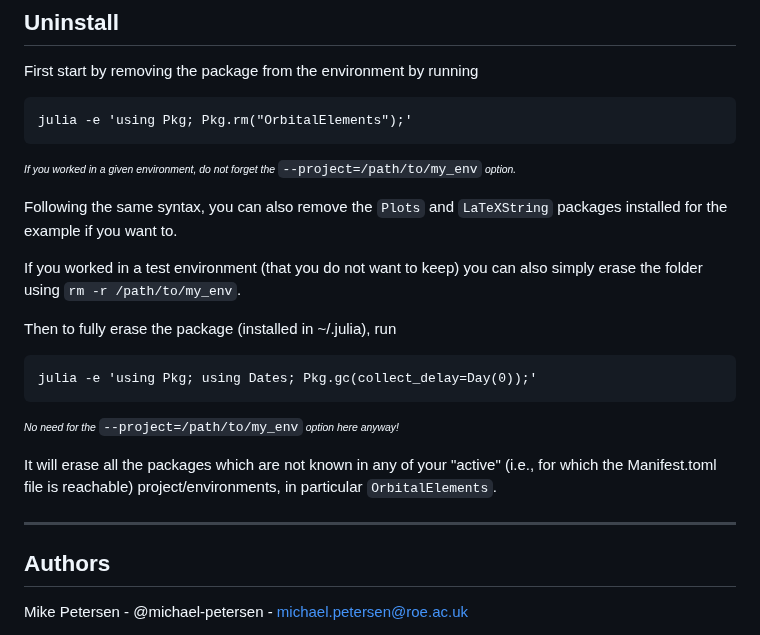
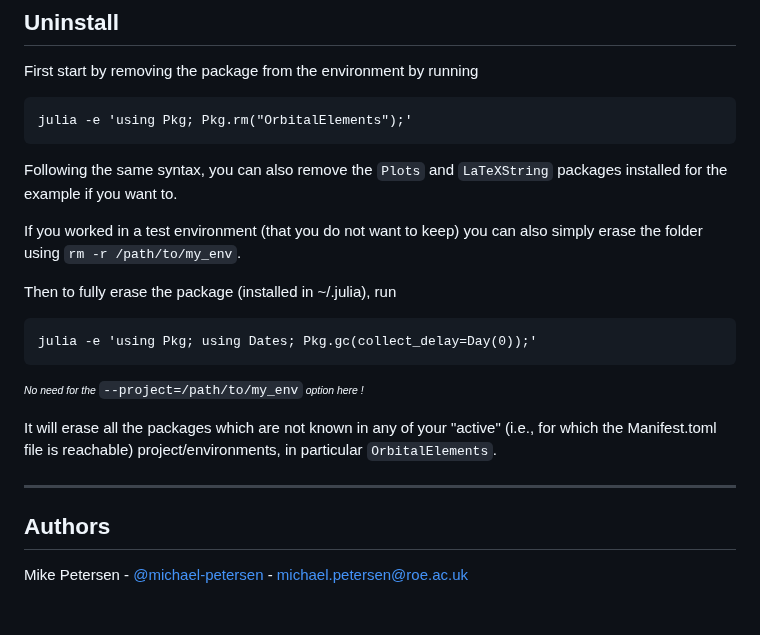
Before and after one commit to JuliaStellarDynamics/OrbitalElements.jl, a Markdown page: README.md, the part around one of its changes. Rendered like a GitHub page; blank space fills up the shorter version.

````diff
--- a/README.md
+++ b/README.md
@@ -78,7 +81,6 @@ First start by removing the package from the environment by running
 ```
 julia -e 'using Pkg; Pkg.rm("OrbitalElements");'
 ```
-<sup><sub>*If you worked in a given environment, do not forget the* `--project=/path/to/my_env` *option.*</sub></sup>
 
 Following the same syntax, you can also remove the `Plots` and `LaTeXString` packages installed for the example if you want to.
 
@@ -88,12 +90,12 @@ Then to fully erase the package (installed in ~/.julia), run
 ```
 julia -e 'using Pkg; using Dates; Pkg.gc(collect_delay=Day(0));'
 ```
-<sup><sub>*No need for the* `--project=/path/to/my_env` *option here anyway!*</sub></sup>
+<sup><sub>*No need for the* `--project=/path/to/my_env` *option here !*</sub></sup>
 
 It will erase all the packages which are not known in any of your "active" (i.e., for which the Manifest.toml file is reachable) project/environments, in particular `OrbitalElements`.
 
 ---
 ## Authors
 
-Mike Petersen -  @michael-petersen - michael.petersen@roe.ac.uk
+Mike Petersen -  [@michael-petersen](https://github.com/michael-petersen) - michael.petersen@roe.ac.uk
 
````
Also changed, not shown: other parts of README.md (+15 -12 lines).
